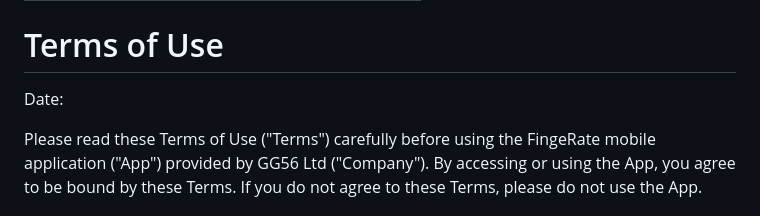
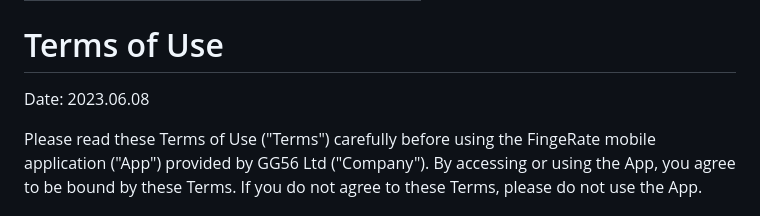
Before and after one commit to gg56-webdev/fr-homepage, a Markdown page: src/pages/terms-of-use.md, the part around the change. Drawn GitHub-style.

Commit message:
update date on /terms

```diff
--- a/src/pages/terms-of-use.md
+++ b/src/pages/terms-of-use.md
@@ -5,9 +5,7 @@ title: 'Terms of Use'
 
 # Terms of Use
 
-<!-- TODO: date -->
-
-Date:
+Date: <time datetime="2023-06-08">2023.06.08</time>
 
 Please read these Terms of Use ("Terms") carefully before using the FingeRate mobile application ("App") provided by GG56 Ltd ("Company"). By accessing or using the App, you agree to be bound by these Terms. If you do not agree to these Terms, please do not use the App.
 
```
